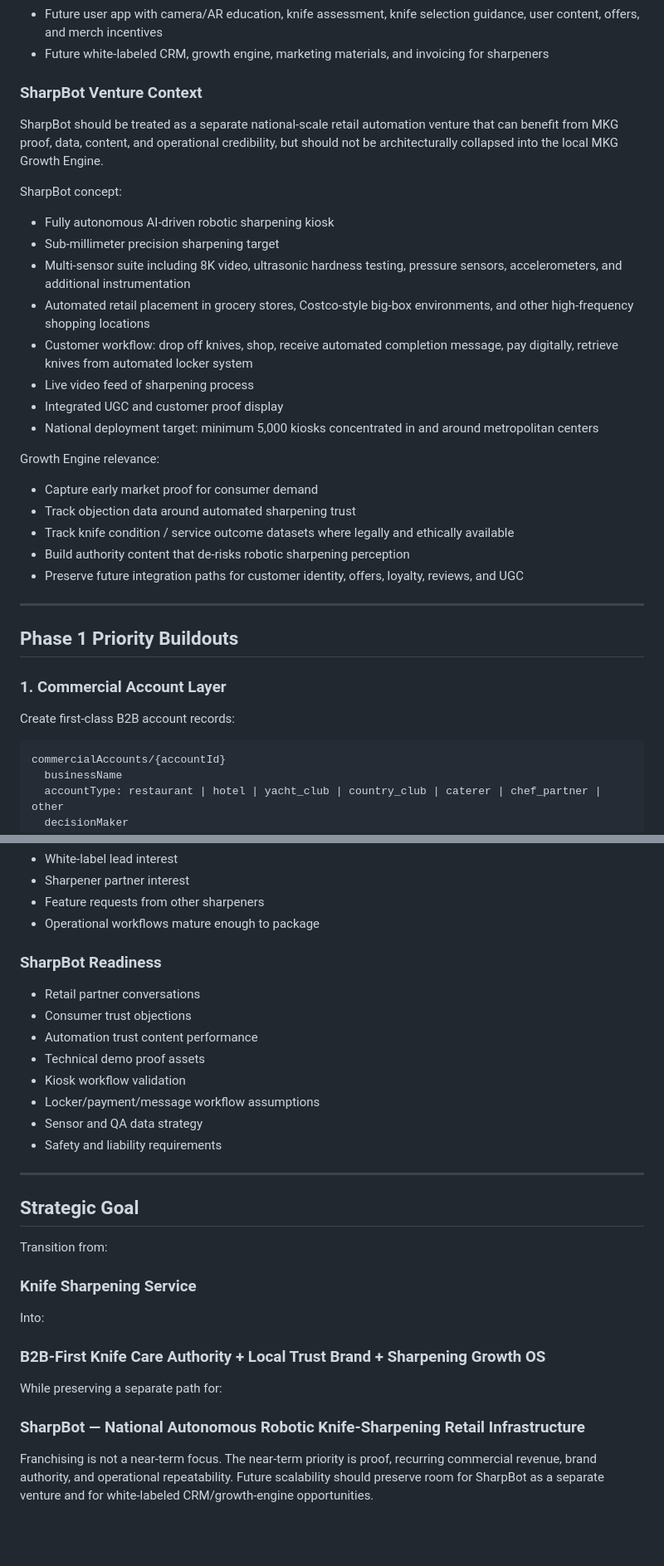
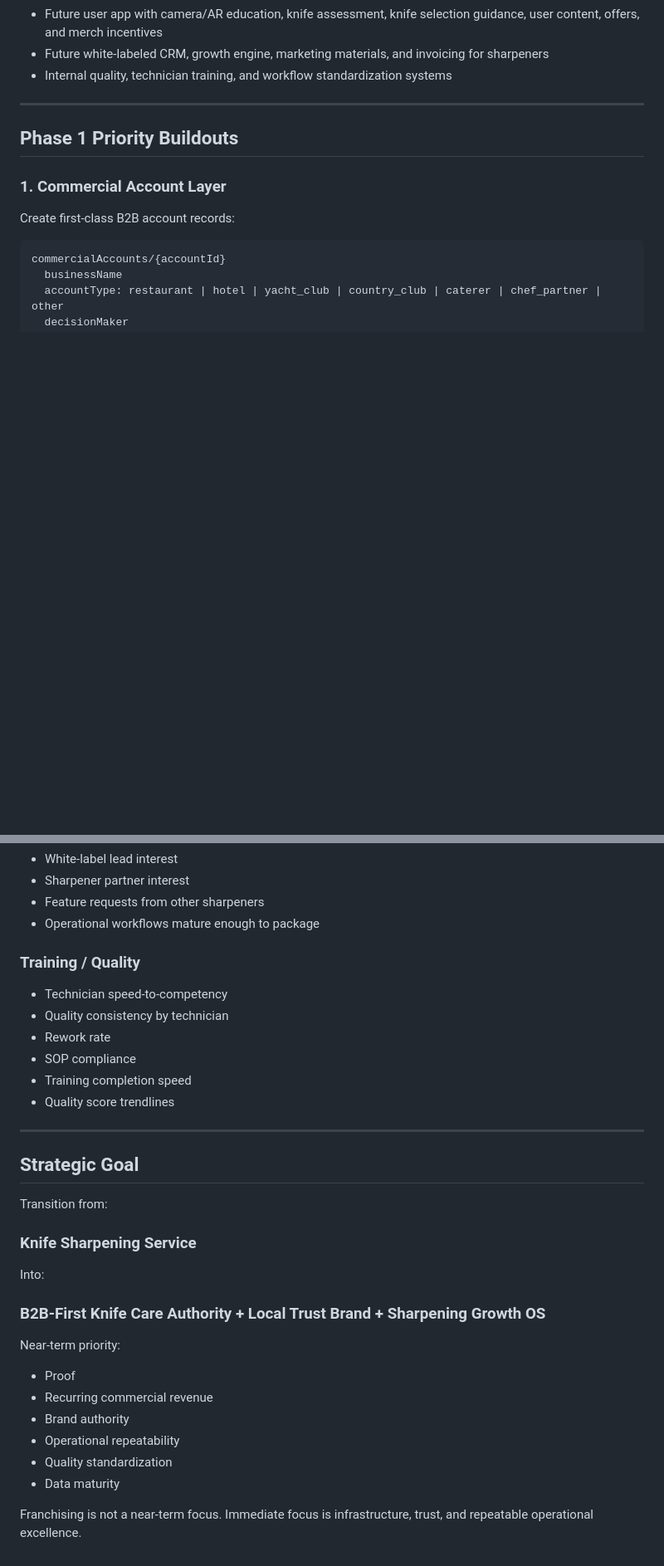
Before and after one commit to smaffit285-sys/MKG_Growth_Engine, a Markdown page: PHASE_1_ROADMAP.md, 2 parts joined by grey strips. Shown at 83% size. Drawn GitHub-style; blank space fills up the shorter version.

Commit message:
Remove customer-facing autonomous venture references from primary roadmap

```diff
--- a/PHASE_1_ROADMAP.md
+++ b/PHASE_1_ROADMAP.md
@@ -41,26 +41,7 @@ MKG is not only a knife sharpening service. The platform must support a connecte
 - Sharpening tower upgrades for Perfect Edge systems
 - Future user app with camera/AR education, knife assessment, knife selection guidance, user content, offers, and merch incentives
 - Future white-labeled CRM, growth engine, marketing materials, and invoicing for sharpeners
-
-### SharpBot Venture Context
-SharpBot should be treated as a separate national-scale retail automation venture that can benefit from MKG proof, data, content, and operational credibility, but should not be architecturally collapsed into the local MKG Growth Engine.
-
-SharpBot concept:
-- Fully autonomous AI-driven robotic sharpening kiosk
-- Sub-millimeter precision sharpening target
-- Multi-sensor suite including 8K video, ultrasonic hardness testing, pressure sensors, accelerometers, and additional instrumentation
-- Automated retail placement in grocery stores, Costco-style big-box environments, and other high-frequency shopping locations
-- Customer workflow: drop off knives, shop, receive automated completion message, pay digitally, retrieve knives from automated locker system
-- Live video feed of sharpening process
-- Integrated UGC and customer proof display
-- National deployment target: minimum 5,000 kiosks concentrated in and around metropolitan centers
-
-Growth Engine relevance:
-- Capture early market proof for consumer demand
-- Track objection data around automated sharpening trust
-- Track knife condition / service outcome datasets where legally and ethically available
-- Build authority content that de-risks robotic sharpening perception
-- Preserve future integration paths for customer identity, offers, loyalty, reviews, and UGC
+- Internal quality, technician training, and workflow standardization systems
 
 ---
 
@@ -227,15 +219,13 @@ The defensibility target is not only local sharpening volume. It is the combinat
 - Feature requests from other sharpeners
 - Operational workflows mature enough to package
 
-### SharpBot Readiness
-- Retail partner conversations
-- Consumer trust objections
-- Automation trust content performance
-- Technical demo proof assets
-- Kiosk workflow validation
-- Locker/payment/message workflow assumptions
-- Sensor and QA data strategy
-- Safety and liability requirements
+### Training / Quality
+- Technician speed-to-competency
+- Quality consistency by technician
+- Rework rate
+- SOP compliance
+- Training completion speed
+- Quality score trendlines
 
 ---
 
@@ -246,7 +236,12 @@ Transition from:
 Into:
 ### B2B-First Knife Care Authority + Local Trust Brand + Sharpening Growth OS
 
-While preserving a separate path for:
-### SharpBot — National Autonomous Robotic Knife-Sharpening Retail Infrastructure
+Near-term priority:
+- Proof
+- Recurring commercial revenue
+- Brand authority
+- Operational repeatability
+- Quality standardization
+- Data maturity
 
-Franchising is not a near-term focus. The near-term priority is proof, recurring commercial revenue, brand authority, and operational repeatability. Future scalability should preserve room for SharpBot as a separate venture and for white-labeled CRM/growth-engine opportunities.
+Franchising is not a near-term focus. Immediate focus is infrastructure, trust, and repeatable operational excellence.
```
Also changed, not shown: other parts of PHASE_1_ROADMAP.md (+18 -7 lines).
